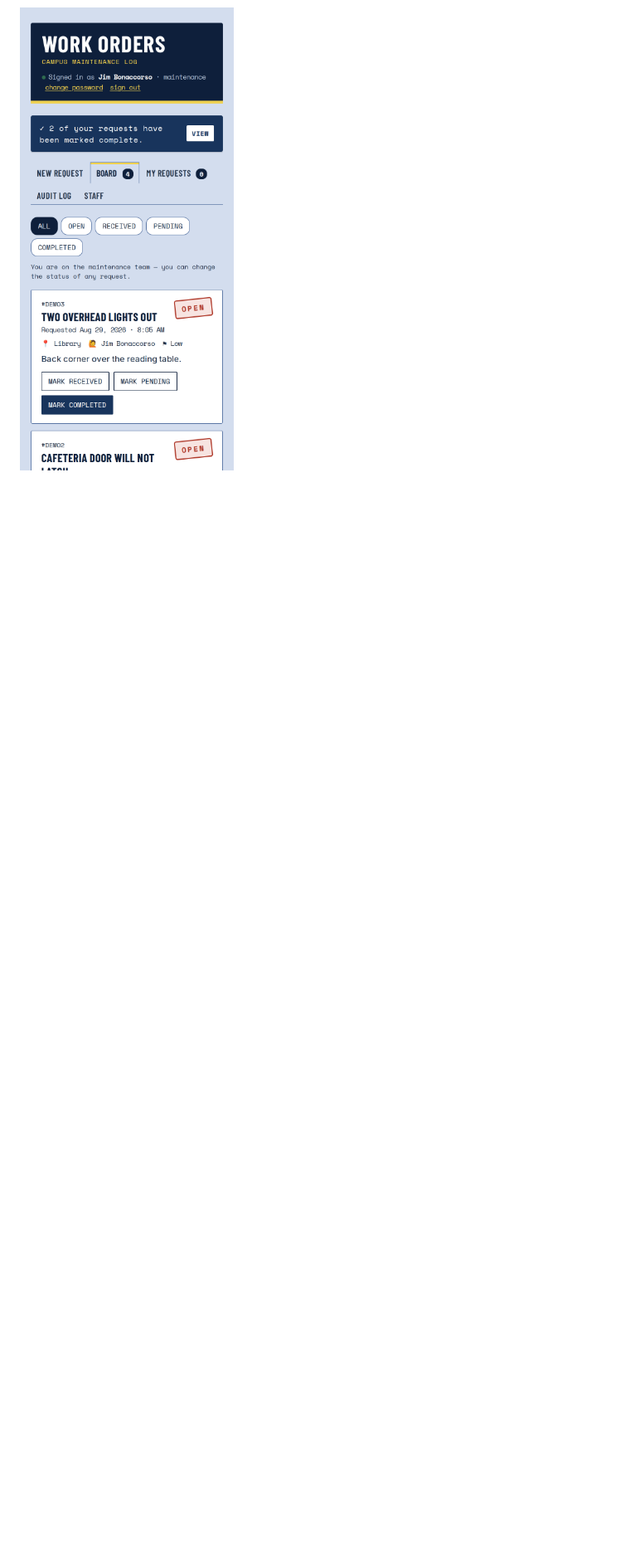
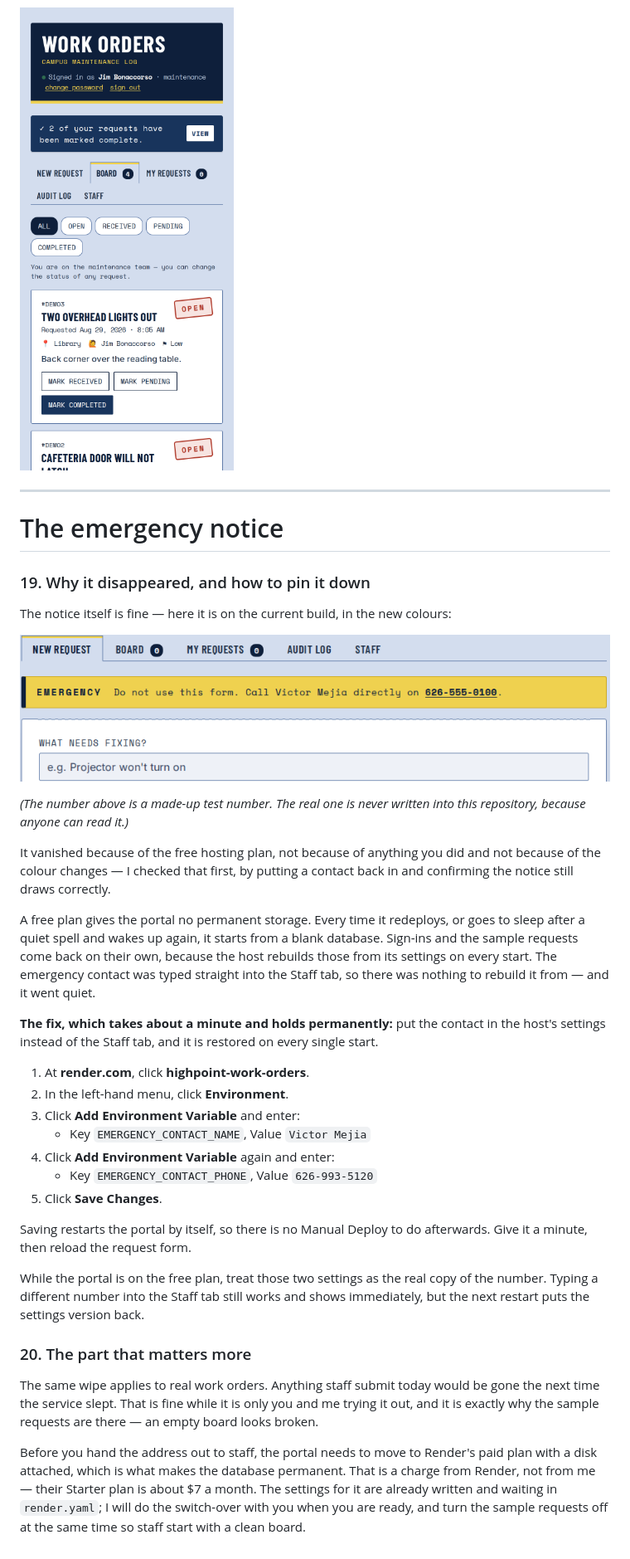
Before and after one commit to anirudhatalmale6-alt/school-work-orders, a Markdown page: docs/SCREENSHOTS.md, the part around the change. Shown: that part at 83% size. GitHub-like rendering; pictures changed too: docs/screenshots/22-emergency-notice.png (added); blank space fills up the shorter version.

Commit message:
Document why the emergency notice disappeared and how to pin it down

```diff
--- a/docs/SCREENSHOTS.md
+++ b/docs/SCREENSHOTS.md
@@ -189,3 +189,60 @@ where it cannot be reached. Typing boxes are also 16px, which stops iPhones
 zooming the page in when someone taps into one.
 
 ![The portal on a phone](screenshots/21-phone-readability.png)
+
+---
+
+# The emergency notice
+
+### 19. Why it disappeared, and how to pin it down
+
+The notice itself is fine — here it is on the current build, in the new colours:
+
+![The emergency notice on the request form](screenshots/22-emergency-notice.png)
+
+*(The number above is a made-up test number. The real one is never written into
+this repository, because anyone can read it.)*
+
+It vanished because of the free hosting plan, not because of anything you did
+and not because of the colour changes — I checked that first, by putting a
+contact back in and confirming the notice still draws correctly.
+
+A free plan gives the portal no permanent storage. Every time it redeploys, or
+goes to sleep after a quiet spell and wakes up again, it starts from a blank
+database. Sign-ins and the sample requests come back on their own, because the
+host rebuilds those from its settings on every start. The emergency contact was
+typed straight into the Staff tab, so there was nothing to rebuild it from — and
+it went quiet.
+
+**The fix, which takes about a minute and holds permanently:** put the contact
+in the host's settings instead of the Staff tab, and it is restored on every
+single start.
+
+1. At **render.com**, click **highpoint-work-orders**.
+2. In the left-hand menu, click **Environment**.
+3. Click **Add Environment Variable** and enter:
+   - Key `EMERGENCY_CONTACT_NAME`, Value `Victor Mejia`
+4. Click **Add Environment Variable** again and enter:
+   - Key `EMERGENCY_CONTACT_PHONE`, Value `626-993-5120`
+5. Click **Save Changes**.
+
+Saving restarts the portal by itself, so there is no Manual Deploy to do
+afterwards. Give it a minute, then reload the request form.
+
+While the portal is on the free plan, treat those two settings as the real
+copy of the number. Typing a different number into the Staff tab still works and
+shows immediately, but the next restart puts the settings version back.
+
+### 20. The part that matters more
+
+The same wipe applies to real work orders. Anything staff submit today would be
+gone the next time the service slept. That is fine while it is only you and me
+trying it out, and it is exactly why the sample requests are there — an empty
+board looks broken.
+
+Before you hand the address out to staff, the portal needs to move to Render's
+paid plan with a disk attached, which is what makes the database permanent. That
+is a charge from Render, not from me — their Starter plan is about $7 a month.
+The settings for it are already written and waiting in `render.yaml`; I will do
+the switch-over with you when you are ready, and turn the sample requests off at
+the same time so staff start with a clean board.
```
